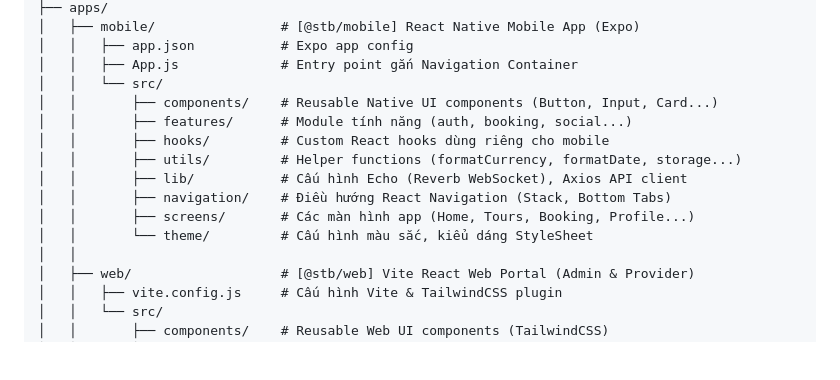
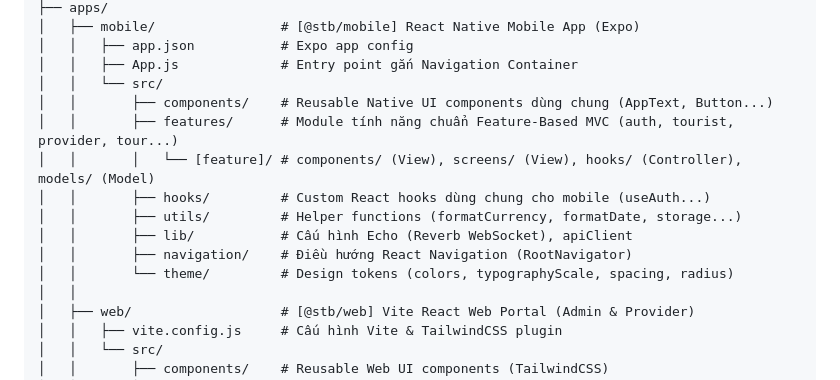
Before and after one commit to tranhoangviet05/ProjectManagement, a Markdown page: README.md, the part around the change. GitHub-like rendering; blank space fills up the shorter version.

Commit message:
docs: cap nhat readme va design system ve kien truc component va mo hinh mvc frontend

```diff
--- a/README.md
+++ b/README.md
@@ -38,14 +38,14 @@ ProjectManagement/
 │   │   ├── app.json           # Expo app config
 │   │   ├── App.js             # Entry point gắn Navigation Container
 │   │   └── src/
-│   │       ├── components/    # Reusable Native UI components (Button, Input, Card...)
-│   │       ├── features/      # Module tính năng (auth, booking, social...)
-│   │       ├── hooks/         # Custom React hooks dùng riêng cho mobile
+│   │       ├── components/    # Reusable Native UI components dùng chung (AppText, Button...)
+│   │       ├── features/      # Module tính năng chuẩn Feature-Based MVC (auth, tourist, provider, tour...)
+│   │       │   └── [feature]/ # components/ (View), screens/ (View), hooks/ (Controller), models/ (Model)
+│   │       ├── hooks/         # Custom React hooks dùng chung cho mobile (useAuth...)
 │   │       ├── utils/         # Helper functions (formatCurrency, formatDate, storage...)
-│   │       ├── lib/           # Cấu hình Echo (Reverb WebSocket), Axios API client
-│   │       ├── navigation/    # Điều hướng React Navigation (Stack, Bottom Tabs)
-│   │       ├── screens/       # Các màn hình app (Home, Tours, Booking, Profile...)
-│   │       └── theme/         # Cấu hình màu sắc, kiểu dáng StyleSheet
+│   │       ├── lib/           # Cấu hình Echo (Reverb WebSocket), apiClient
+│   │       ├── navigation/    # Điều hướng React Navigation (RootNavigator)
+│   │       └── theme/         # Design tokens (colors, typographyScale, spacing, radius)
 │   │
 │   ├── web/                   # [@stb/web] Vite React Web Portal (Admin & Provider)
 │   │   ├── vite.config.js     # Cấu hình Vite & TailwindCSS plugin
```
Also changed, not shown: docs/design-system.md (+66 -24 lines).
